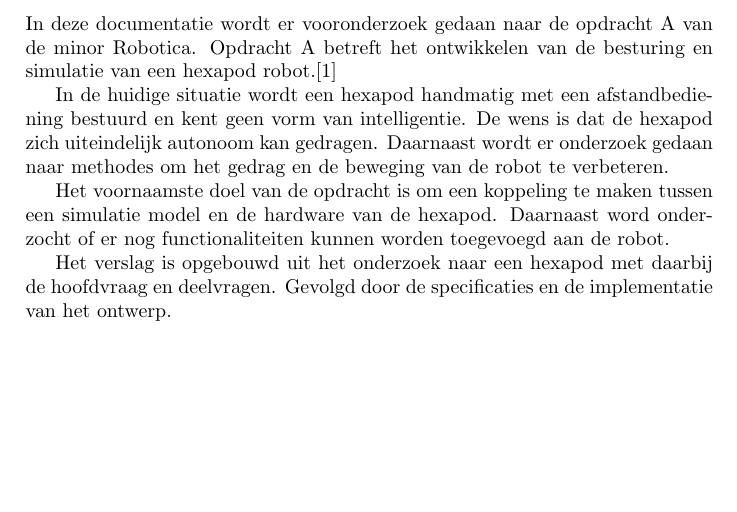
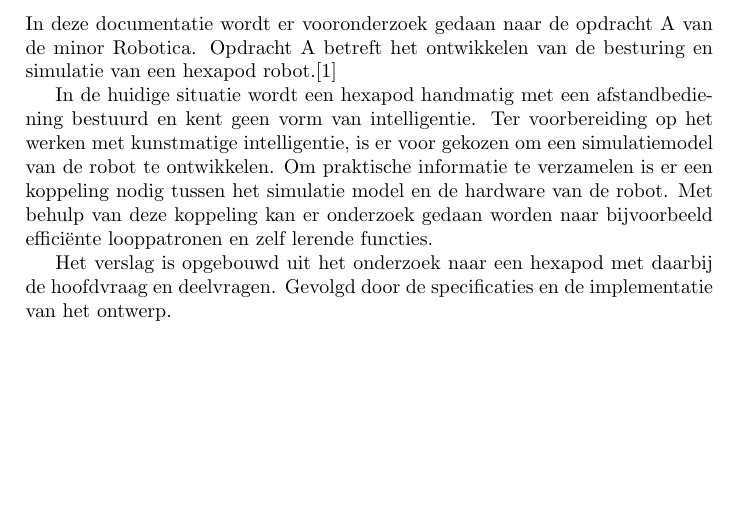
Before and after one commit to matthijsvisser-zz/Documentatie, a LaTeX document (Vooronderzoek/Vooronderzoek.tex): part of page 3 of 6, cut so that both start at the same text. Compiled offline with pdfLaTeX.

Commit message:
Inleiding aangepast

```diff
--- a/Vooronderzoek/Vooronderzoek.tex
+++ b/Vooronderzoek/Vooronderzoek.tex
@@ -23,9 +23,7 @@ Not in use yet
 \section{Inleiding}
 In deze documentatie wordt er vooronderzoek gedaan naar de opdracht A van de minor Robotica. Opdracht A betreft het ontwikkelen van de besturing en simulatie van een hexapod robot.\cite{beroepsopdrachten}
 
-In de huidige situatie wordt een hexapod handmatig met een afstandbediening bestuurd en kent geen vorm van intelligentie. De wens is dat de hexapod zich uiteindelijk autonoom kan gedragen. Daarnaast wordt er onderzoek gedaan naar methodes om het gedrag en de beweging van de robot te verbeteren.
-
-Het voornaamste doel van de opdracht is om een koppeling te maken tussen een simulatie model en de hardware van de hexapod. Daarnaast word onderzocht of er nog functionaliteiten kunnen worden toegevoegd aan de robot.
+In de huidige situatie wordt een hexapod handmatig met een afstandbediening bestuurd en kent geen vorm van intelligentie. Ter voorbereiding op het werken met kunstmatige intelligentie, is er voor gekozen om een simulatiemodel van de robot te ontwikkelen. Om praktische informatie te verzamelen is er een koppeling nodig tussen het simulatie model en de hardware van de robot. Met behulp van deze koppeling kan er onderzoek gedaan worden naar bijvoorbeeld effici\"ente looppatronen en zelf lerende functies.
 
 Het verslag is opgebouwd uit het onderzoek naar een hexapod met daarbij de hoofdvraag en deelvragen. Gevolgd door de specificaties en de implementatie van het ontwerp.
 
```
Also changed, not shown: Vooronderzoek/Vooronderzoek.pdf.
